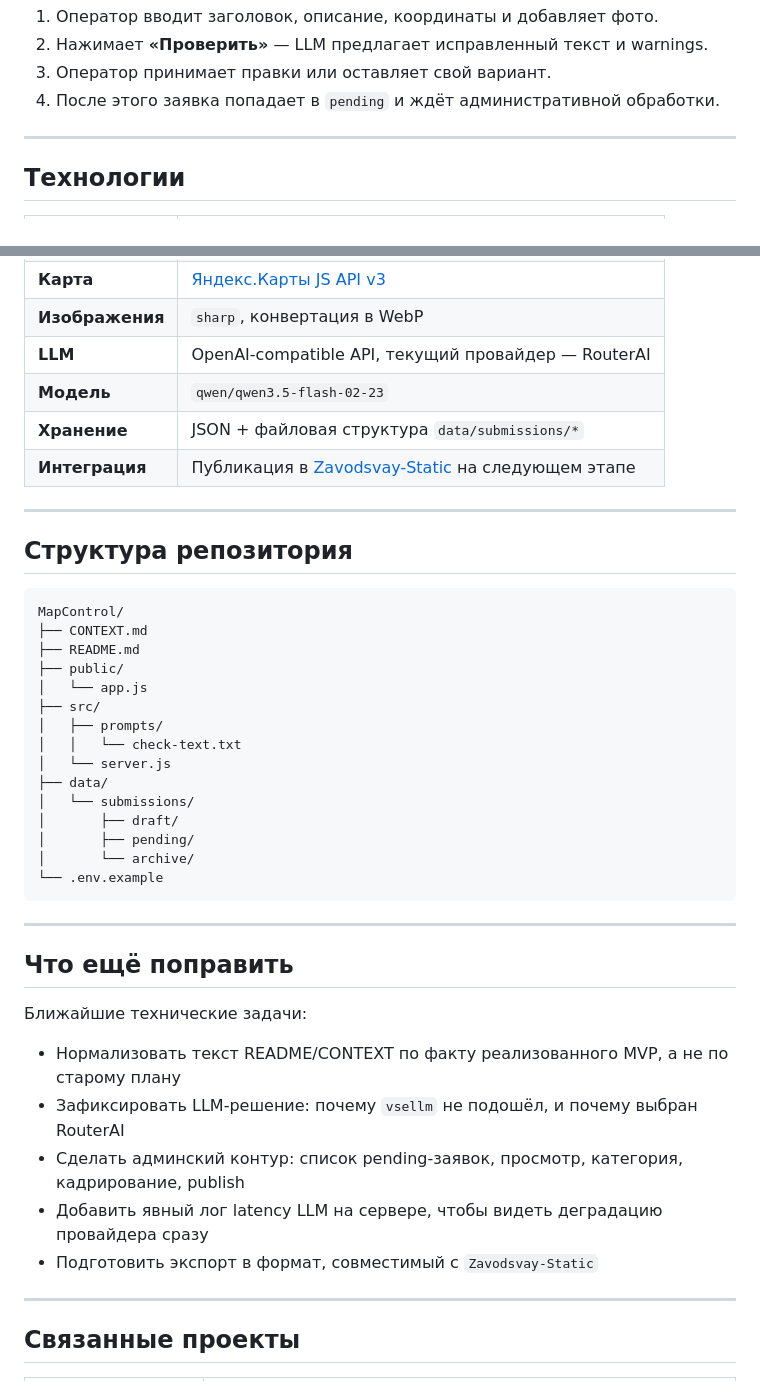
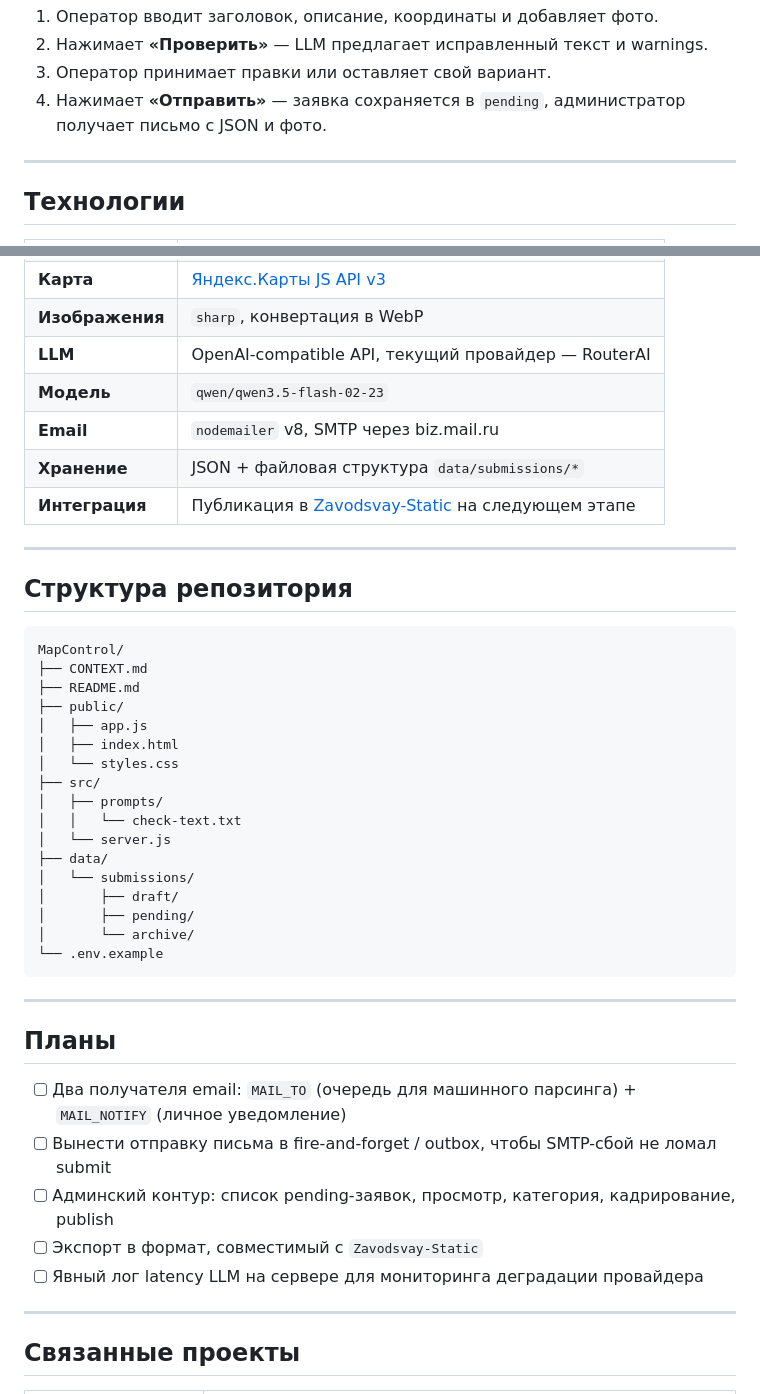
Before and after one commit to AlexanderKuzikov/MapControl, a Markdown page: README.md, 2 parts joined by grey strips. GitHub-like rendering.

Commit message:
docs: update README — add email delivery, nodemailer, diff UI fix

```diff
--- a/README.md
+++ b/README.md
@@ -70,7 +98,7 @@ flowchart LR
 1. Оператор вводит заголовок, описание, координаты и добавляет фото.
 2. Нажимает **«Проверить»** — LLM предлагает исправленный текст и warnings.
 3. Оператор принимает правки или оставляет свой вариант.
-4. После этого заявка попадает в `pending` и ждёт административной обработки.
+4. Нажимает **«Отправить»** — заявка сохраняется в `pending`, администратор получает письмо с JSON и фото.
 
 ---
 
@@ -84,6 +112,7 @@ flowchart LR
 | **Изображения** | `sharp`, конвертация в WebP |
 | **LLM** | OpenAI-compatible API, текущий провайдер — RouterAI |
 | **Модель** | `qwen/qwen3.5-flash-02-23` |
+| **Email** | `nodemailer` v8, SMTP через biz.mail.ru |
 | **Хранение** | JSON + файловая структура `data/submissions/*` |
 | **Интеграция** | Публикация в [Zavodsvay-Static](https://github.com/AlexanderKuzikov/Zavodsvay-Static) на следующем этапе |
 
@@ -96,7 +125,9 @@ MapControl/
 ├── CONTEXT.md
 ├── README.md
 ├── public/
-│   └── app.js
+│   ├── app.js
+│   ├── index.html
+│   └── styles.css
 ├── src/
 │   ├── prompts/
 │   │   └── check-text.txt
@@ -111,15 +142,13 @@ MapControl/
 
 ---
 
-## Что ещё поправить
+## Планы
 
-Ближайшие технические задачи:
-
-- Нормализовать текст README/CONTEXT по факту реализованного MVP, а не по старому плану
-- Зафиксировать LLM-решение: почему `vsellm` не подошёл, и почему выбран RouterAI
-- Сделать админский контур: список pending-заявок, просмотр, категория, кадрирование, publish
-- Добавить явный лог latency LLM на сервере, чтобы видеть деградацию провайдера сразу
-- Подготовить экспорт в формат, совместимый с `Zavodsvay-Static`
+- [ ] Два получателя email: `MAIL_TO` (очередь для машинного парсинга) + `MAIL_NOTIFY` (личное уведомление)
+- [ ] Вынести отправку письма в fire-and-forget / outbox, чтобы SMTP-сбой не ломал submit
+- [ ] Админский контур: список pending-заявок, просмотр, категория, кадрирование, publish
+- [ ] Экспорт в формат, совместимый с `Zavodsvay-Static`
+- [ ] Явный лог latency LLM на сервере для мониторинга деградации провайдера
 
 ---
 
```
Also changed, not shown: other parts of README.md (+32 -4 lines).
